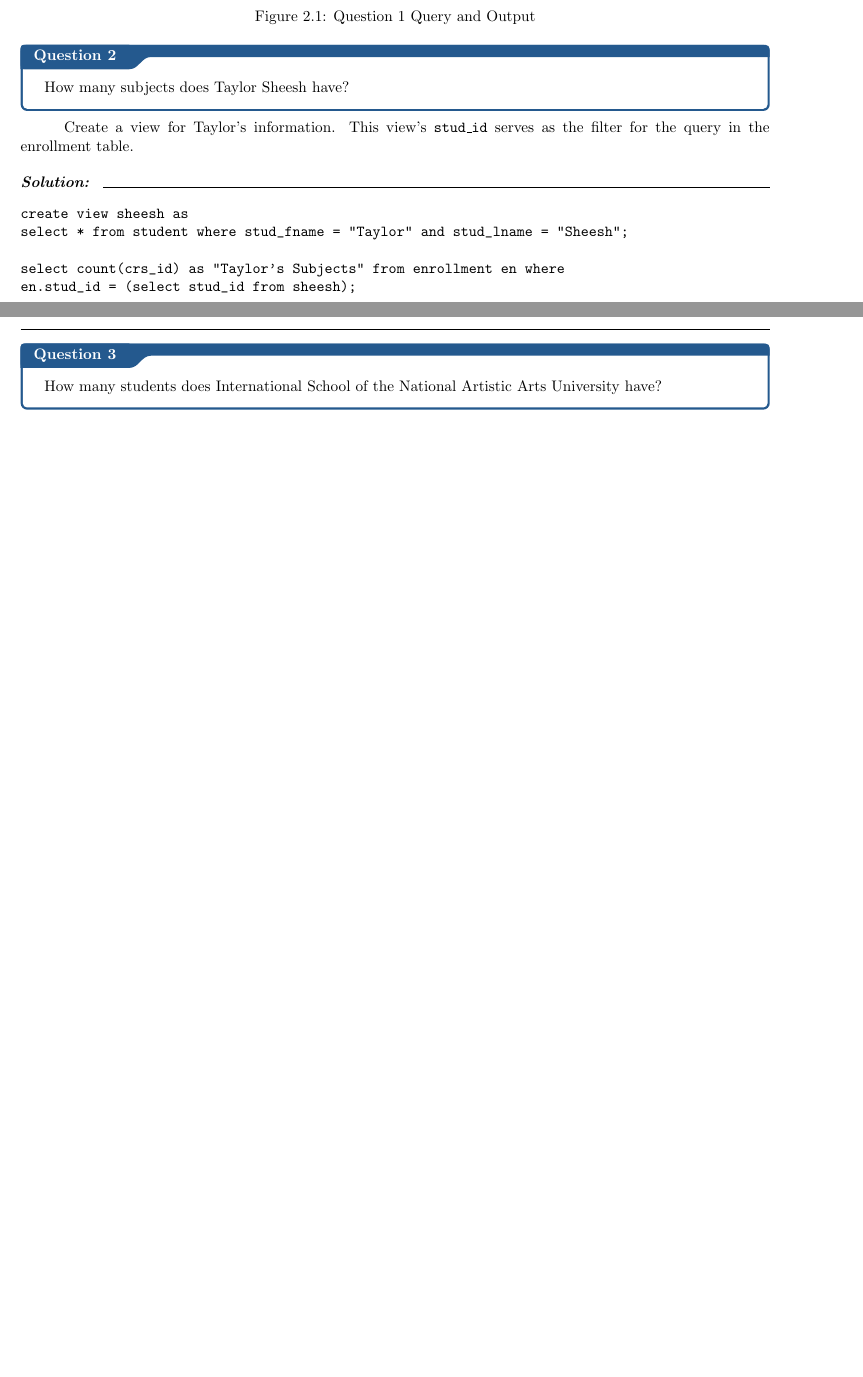
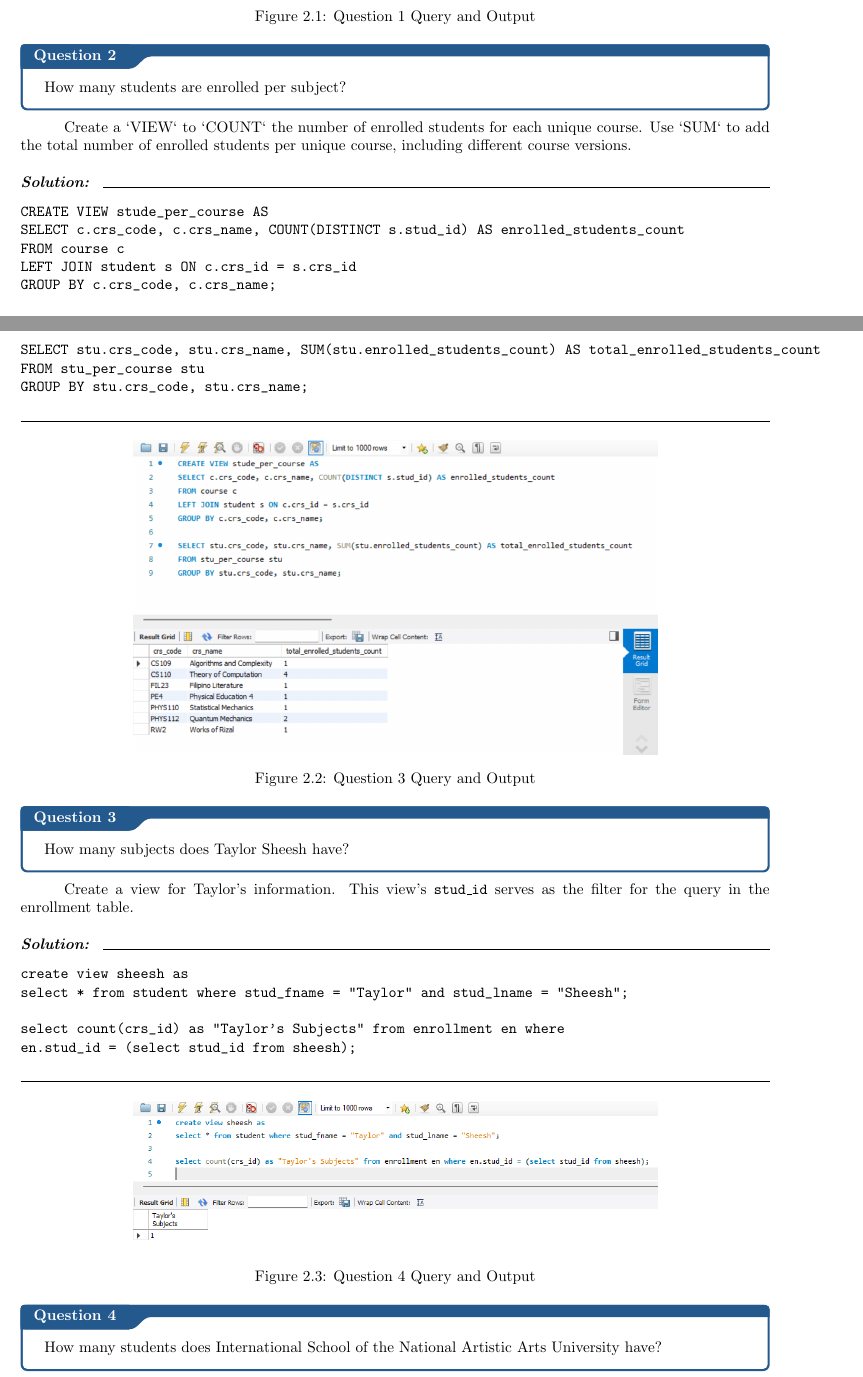
Before and after one commit to 1123Alessandro/Data-Warehouse-Labs, a LaTeX thesis (Documentation/main.tex, which reads Documentation/q3.tex, Documentation/q4.tex): two parts of pages 3 and 4 of 4 before the commit and two parts of pages 3 and 4 of 6 after it, joined at a grey line, cut so that both start at the same text, the shorter picture padded with empty space. Compiled offline with pdfLaTeX.

Commit message:
added q3 answers, included images to the other questions

```diff
--- /dev/null
+++ b/Documentation/q3.tex
@@ -0,0 +1,27 @@
+\qs{}{
+    How many students are enrolled per subject?
+}
+
+Create a `VIEW` to `COUNT` the number of enrolled students for each unique course. Use `SUM` to add the total number of enrolled students per unique course, including different course versions.
+\vspace{\baselineskip}
+
+\sol{}
+\noindent\line(1, 0){0.89\linewidth}
+\begin{verbatim}
+CREATE VIEW stude_per_course AS
+SELECT c.crs_code, c.crs_name, COUNT(DISTINCT s.stud_id) AS enrolled_students_count
+FROM course c
+LEFT JOIN student s ON c.crs_id = s.crs_id
+GROUP BY c.crs_code, c.crs_name;
+
+SELECT stu.crs_code, stu.crs_name, SUM(stu.enrolled_students_count) AS total_enrolled_students_count
+FROM stu_per_course stu
+GROUP BY stu.crs_code, stu.crs_name;
+\end{verbatim}
+\noindent\line(1, 0){\linewidth}
+
+\begin{figure}[H]
+    \centering
+    \includegraphics[width=0.7\linewidth]{images/q3.png}
+    \caption{Question 3 Query and Output}
+\end{figure}
--- a/Documentation/q4.tex
+++ b/Documentation/q4.tex
@@ -16,3 +16,9 @@ select count(crs_id) as "Taylor's Subjects" from enrollment en where
 en.stud_id = (select stud_id from sheesh);
 \end{verbatim}
 \noindent\line(1, 0){\linewidth}
+
+\begin{figure}[H]
+    \centering
+    \includegraphics[width=0.7\linewidth]{images/q4.png}
+    \caption{Question 4 Query and Output}
+\end{figure}
```
Also changed, not shown: Documentation/q10.tex (+6 -0 lines), Documentation/q7.tex (+6 -0 lines), Documentation/questions.tex (+1 -0 lines), Documentation/images/q3.png (added).
